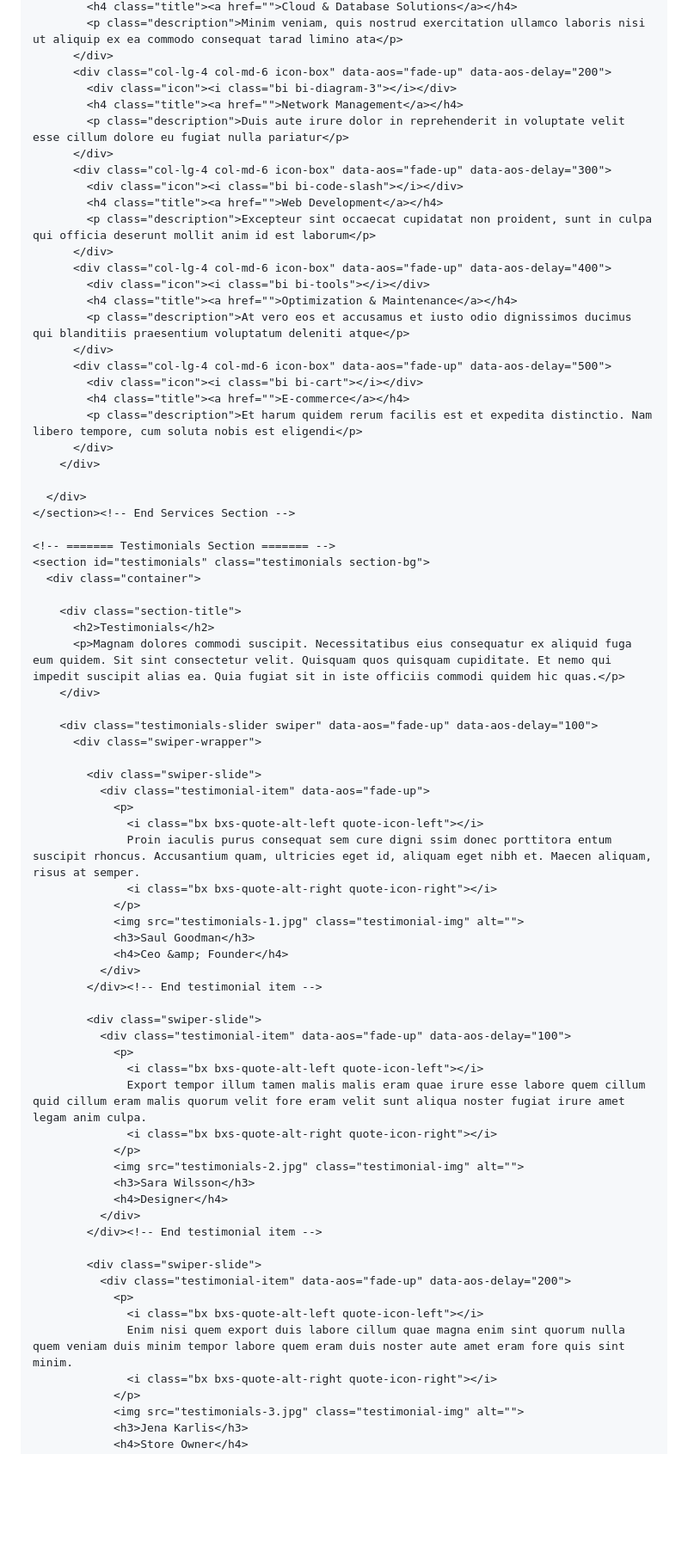
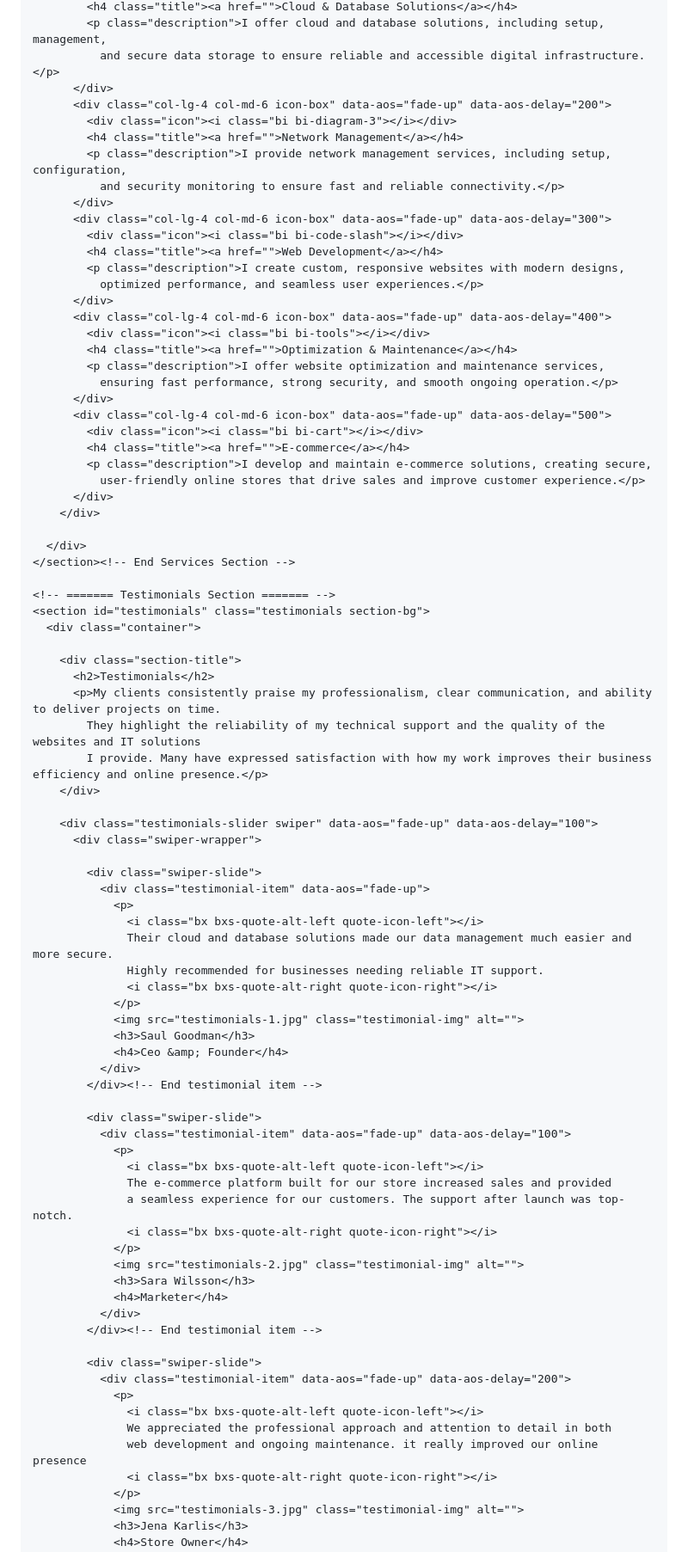
Before and after one commit to pabiodun/My-Portfolio, a Markdown page: README.md, the part around one of its changes. Shown at 86% size. GitHub-like rendering; blank space fills up the shorter version.

```diff
--- a/README.md
+++ b/README.md
@@ -471,25 +475,30 @@ I focus on clear communication, reliable work, and bringing ideas to life throug
             <h4 class="title"><a href="">Cloud & Database Solutions</a></h4>
-            <p class="description">Minim veniam, quis nostrud exercitation ullamco laboris nisi ut aliquip ex ea commodo consequat tarad limino ata</p>
+            <p class="description">I offer cloud and database solutions, including setup, management,
+              and secure data storage to ensure reliable and accessible digital infrastructure.</p>
           </div>
           <div class="col-lg-4 col-md-6 icon-box" data-aos="fade-up" data-aos-delay="200">
             <div class="icon"><i class="bi bi-diagram-3"></i></div>
             <h4 class="title"><a href="">Network Management</a></h4>
-            <p class="description">Duis aute irure dolor in reprehenderit in voluptate velit esse cillum dolore eu fugiat nulla pariatur</p>
+            <p class="description">I provide network management services, including setup, configuration,
+              and security monitoring to ensure fast and reliable connectivity.</p>
           </div>
           <div class="col-lg-4 col-md-6 icon-box" data-aos="fade-up" data-aos-delay="300">
             <div class="icon"><i class="bi bi-code-slash"></i></div>
             <h4 class="title"><a href="">Web Development</a></h4>
-            <p class="description">Excepteur sint occaecat cupidatat non proident, sunt in culpa qui officia deserunt mollit anim id est laborum</p>
+            <p class="description">I create custom, responsive websites with modern designs,
+              optimized performance, and seamless user experiences.</p>
           </div>
           <div class="col-lg-4 col-md-6 icon-box" data-aos="fade-up" data-aos-delay="400">
             <div class="icon"><i class="bi bi-tools"></i></div>
             <h4 class="title"><a href="">Optimization & Maintenance</a></h4>
-            <p class="description">At vero eos et accusamus et iusto odio dignissimos ducimus qui blanditiis praesentium voluptatum deleniti atque</p>
+            <p class="description">I offer website optimization and maintenance services,
+              ensuring fast performance, strong security, and smooth ongoing operation.</p>
           </div>
           <div class="col-lg-4 col-md-6 icon-box" data-aos="fade-up" data-aos-delay="500">
             <div class="icon"><i class="bi bi-cart"></i></div>
             <h4 class="title"><a href="">E-commerce</a></h4>
-            <p class="description">Et harum quidem rerum facilis est et expedita distinctio. Nam libero tempore, cum soluta nobis est eligendi</p>
+            <p class="description">I develop and maintain e-commerce solutions, creating secure,
+              user-friendly online stores that drive sales and improve customer experience.</p>
           </div>
         </div>
 
@@ -502,7 +511,9 @@ I focus on clear communication, reliable work, and bringing ideas to life throug
 
         <div class="section-title">
           <h2>Testimonials</h2>
-          <p>Magnam dolores commodi suscipit. Necessitatibus eius consequatur ex aliquid fuga eum quidem. Sit sint consectetur velit. Quisquam quos quisquam cupiditate. Et nemo qui impedit suscipit alias ea. Quia fugiat sit in iste officiis commodi quidem hic quas.</p>
+          <p>My clients consistently praise my professionalism, clear communication, and ability to deliver projects on time.
+            They highlight the reliability of my technical support and the quality of the websites and IT solutions
+            I provide. Many have expressed satisfaction with how my work improves their business efficiency and online presence.</p>
         </div>
 
         <div class="testimonials-slider swiper" data-aos="fade-up" data-aos-delay="100">
@@ -512,7 +523,8 @@ I focus on clear communication, reliable work, and bringing ideas to life throug
               <div class="testimonial-item" data-aos="fade-up">
                 <p>
                   <i class="bx bxs-quote-alt-left quote-icon-left"></i>
-                  Proin iaculis purus consequat sem cure digni ssim donec porttitora entum suscipit rhoncus. Accusantium quam, ultricies eget id, aliquam eget nibh et. Maecen aliquam, risus at semper.
+                  Their cloud and database solutions made our data management much easier and more secure.
+                  Highly recommended for businesses needing reliable IT support.
                   <i class="bx bxs-quote-alt-right quote-icon-right"></i>
                 </p>
                 <img src="testimonials-1.jpg" class="testimonial-img" alt="">
@@ -525,12 +537,13 @@ I focus on clear communication, reliable work, and bringing ideas to life throug
               <div class="testimonial-item" data-aos="fade-up" data-aos-delay="100">
                 <p>
                   <i class="bx bxs-quote-alt-left quote-icon-left"></i>
-                  Export tempor illum tamen malis malis eram quae irure esse labore quem cillum quid cillum eram malis quorum velit fore eram velit sunt aliqua noster fugiat irure amet legam anim culpa.
+                  The e-commerce platform built for our store increased sales and provided
+                  a seamless experience for our customers. The support after launch was top-notch.
                   <i class="bx bxs-quote-alt-right quote-icon-right"></i>
                 </p>
                 <img src="testimonials-2.jpg" class="testimonial-img" alt="">
                 <h3>Sara Wilsson</h3>
-                <h4>Designer</h4>
+                <h4>Marketer</h4>
               </div>
             </div><!-- End testimonial item -->
 
@@ -538,7 +551,8 @@ I focus on clear communication, reliable work, and bringing ideas to life throug
               <div class="testimonial-item" data-aos="fade-up" data-aos-delay="200">
                 <p>
                   <i class="bx bxs-quote-alt-left quote-icon-left"></i>
-                  Enim nisi quem export duis labore cillum quae magna enim sint quorum nulla quem veniam duis minim tempor labore quem eram duis noster aute amet eram fore quis sint minim.
+                  We appreciated the professional approach and attention to detail in both
+                  web development and ongoing maintenance. it really improved our online presence
                   <i class="bx bxs-quote-alt-right quote-icon-right"></i>
                 </p>
                 <img src="testimonials-3.jpg" class="testimonial-img" alt="">
```
Also changed, not shown: other parts of README.md (+25 -10 lines).
